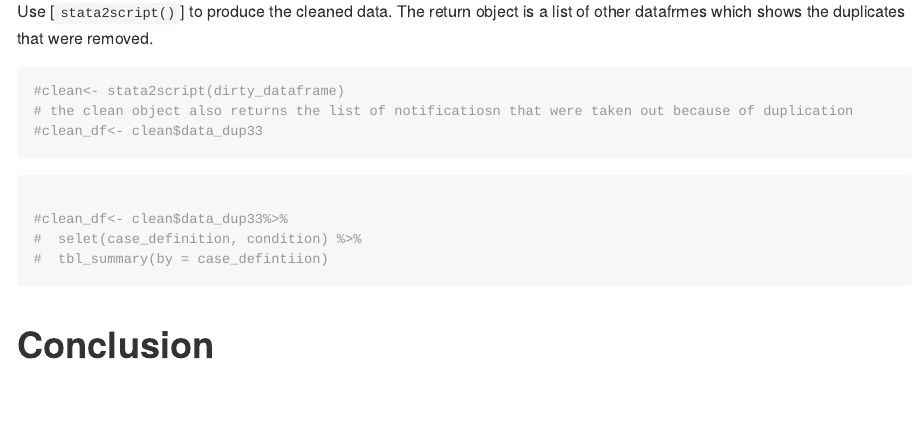
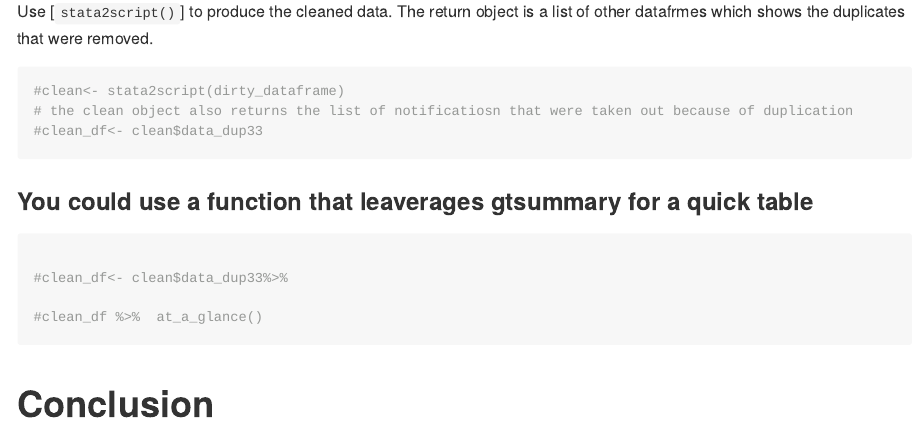
Before and after one commit to bridaybrummer/NMCleaner, an R Markdown document (README.Rmd): the page in a window 1100 px wide, from 1450 px down. Rendered offline with R 4.5, knitr and Pandoc, with nearby package versions.

Commit message:
some small tweaks

````diff
--- a/README.Rmd
+++ b/README.Rmd
@@ -75,13 +75,12 @@ Use [`stata2script()`] to produce the cleaned data. The return object is a list
 #clean_df<- clean$data_dup33
 ```
 
-
+### You could use a function that leaverages gtsummary for a quick table
 ```{r, evaluate = FALSE}
 
 #clean_df<- clean$data_dup33%>%
-#  selet(case_definition, condition) %>%
-#  tbl_summary(by = case_defintiion)
 
+#clean_df %>%  at_a_glance()
 
 ```
 
````
Also changed, not shown: R/shapes.R (added, +12 -0 lines), README.md, 3 other files.
